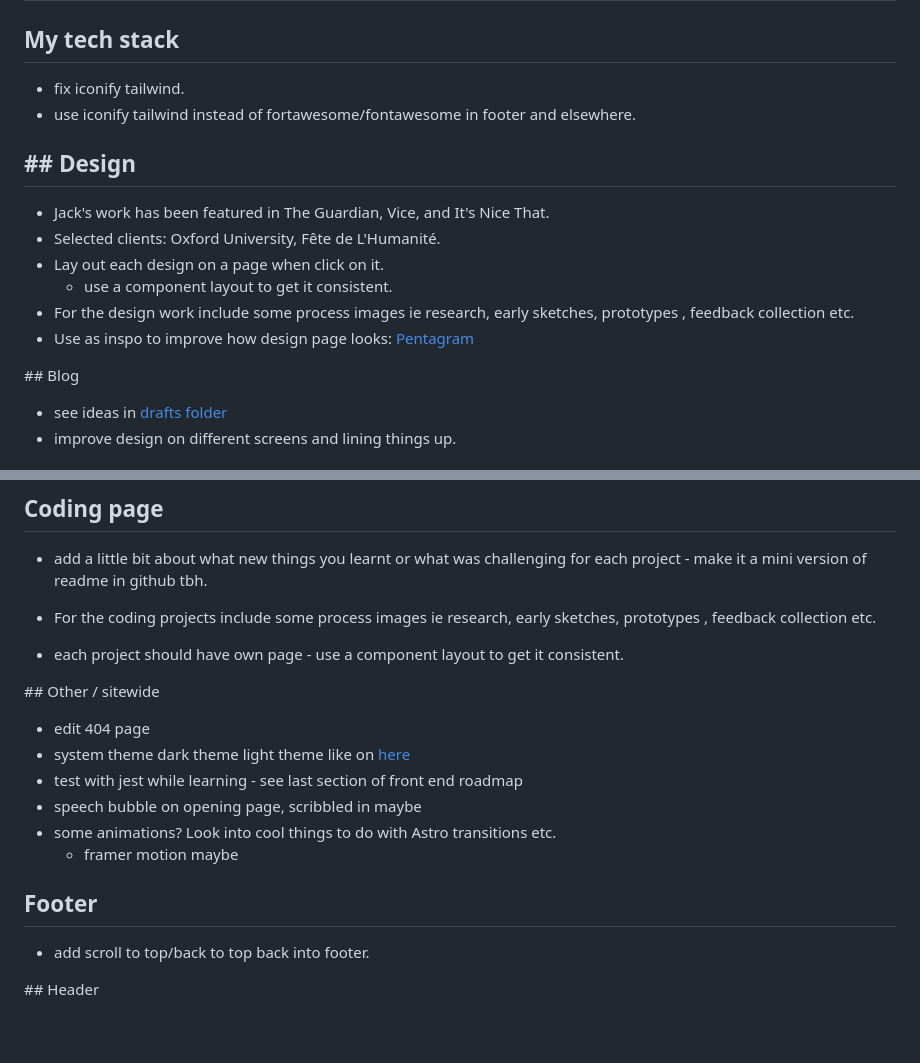
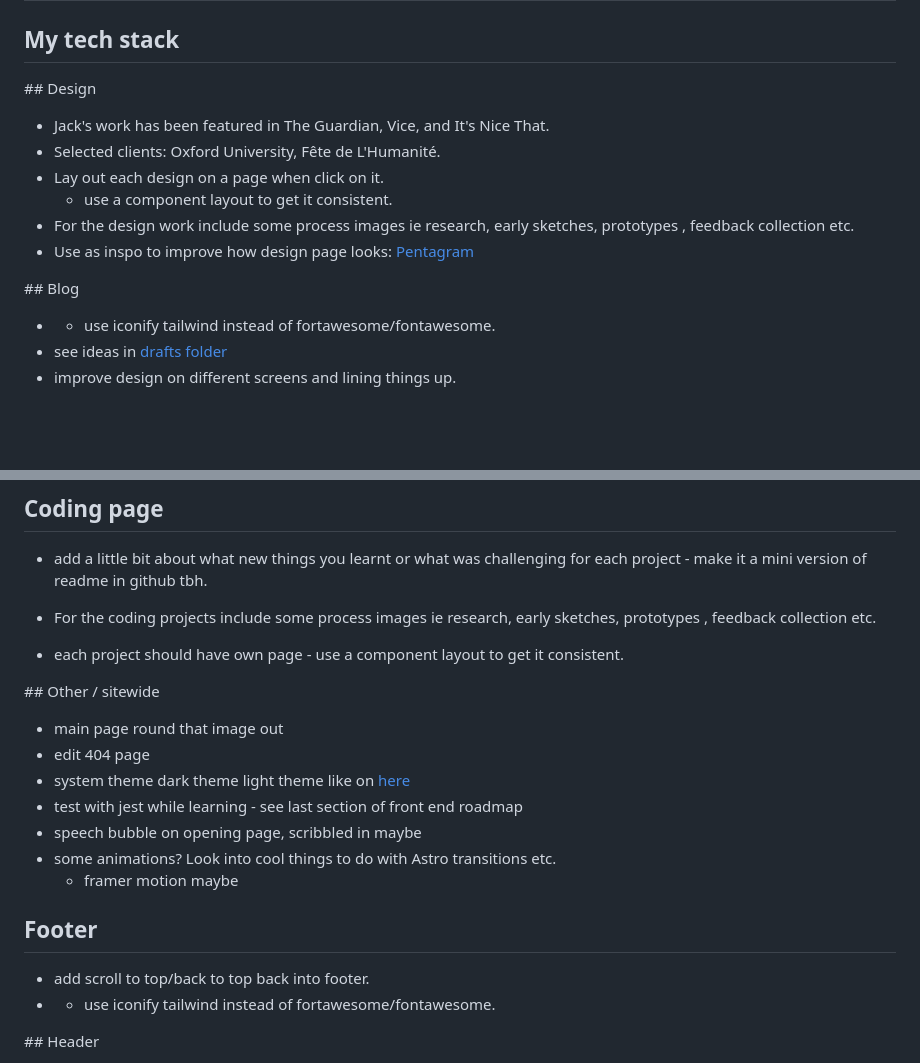
Before and after one commit to jackkershaw/portfolio, a Markdown page: todo.md, 2 parts joined by grey strips. GitHub-like rendering; blank space fills up the shorter version.

Commit message:
edit to do list

```diff
--- a/todo.md
+++ b/todo.md
@@ -2,10 +2,7 @@
 
 ## My tech stack
 
-- fix iconify tailwind.
-- use iconify tailwind instead of fortawesome/fontawesome in footer and elsewhere.
-
-## ## Design
+## Design
 
 - Jack's work has been featured in The Guardian, Vice, and It's Nice That.
 - Selected clients: Oxford University, Fête de L'Humanité.
@@ -16,6 +13,7 @@
 
 ## Blog
 
+- - use iconify tailwind instead of fortawesome/fontawesome.
 - see ideas in [drafts folder](src/pages/blog/_drafts)
 - improve design on different screens and lining things up.
 
@@ -35,6 +33,7 @@
 
 ## Other / sitewide
 
+- main page round that image out
 - edit 404 page
 - system theme dark theme light theme like on [here](https://alexworradandrews.com/)
 - test with jest while learning - see last section of front end roadmap
@@ -45,6 +44,7 @@
 ## Footer
 
 - add scroll to top/back to top back into footer.
+- - use iconify tailwind instead of fortawesome/fontawesome.
 
 ## Header
 
```
